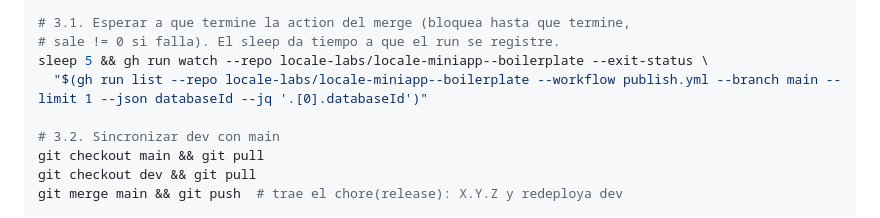
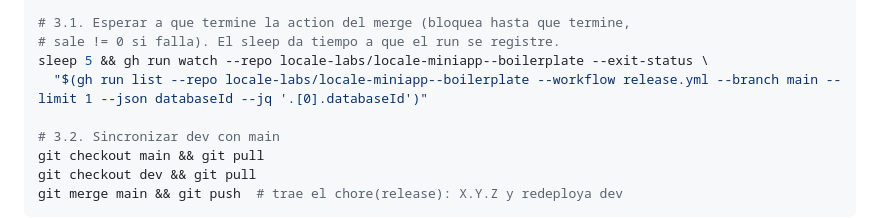
Before and after one commit to locale-labs/locale-miniapp--boilerplate, a Markdown page: NOTES/DEPLOY.md, the part around the change. GitHub-like rendering.

Commit message:
docs: update deploy

```diff
--- a/NOTES/DEPLOY.md
+++ b/NOTES/DEPLOY.md
@@ -22,7 +22,7 @@ gh pr merge <pr> --merge   # NO squash (semantic-release necesita los commits)
 # 3.1. Esperar a que termine la action del merge (bloquea hasta que termine,
 # sale != 0 si falla). El sleep da tiempo a que el run se registre.
 sleep 5 && gh run watch --repo locale-labs/locale-miniapp--boilerplate --exit-status \
-  "$(gh run list --repo locale-labs/locale-miniapp--boilerplate --workflow publish.yml --branch main --limit 1 --json databaseId --jq '.[0].databaseId')"
+  "$(gh run list --repo locale-labs/locale-miniapp--boilerplate --workflow release.yml --branch main --limit 1 --json databaseId --jq '.[0].databaseId')"
 
 # 3.2. Sincronizar dev con main
 git checkout main && git pull
```
